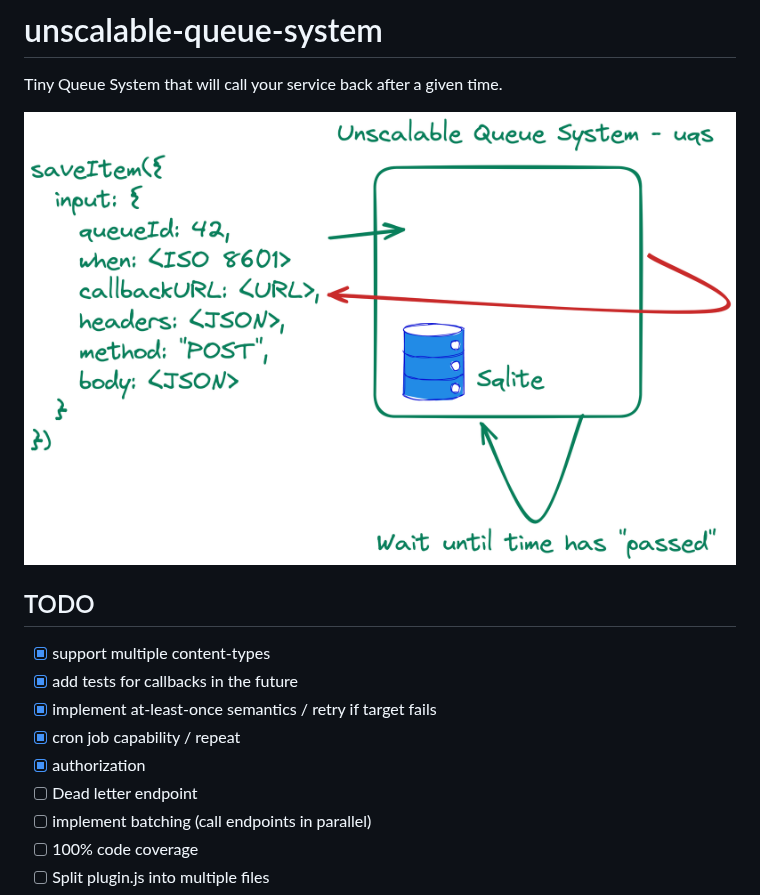
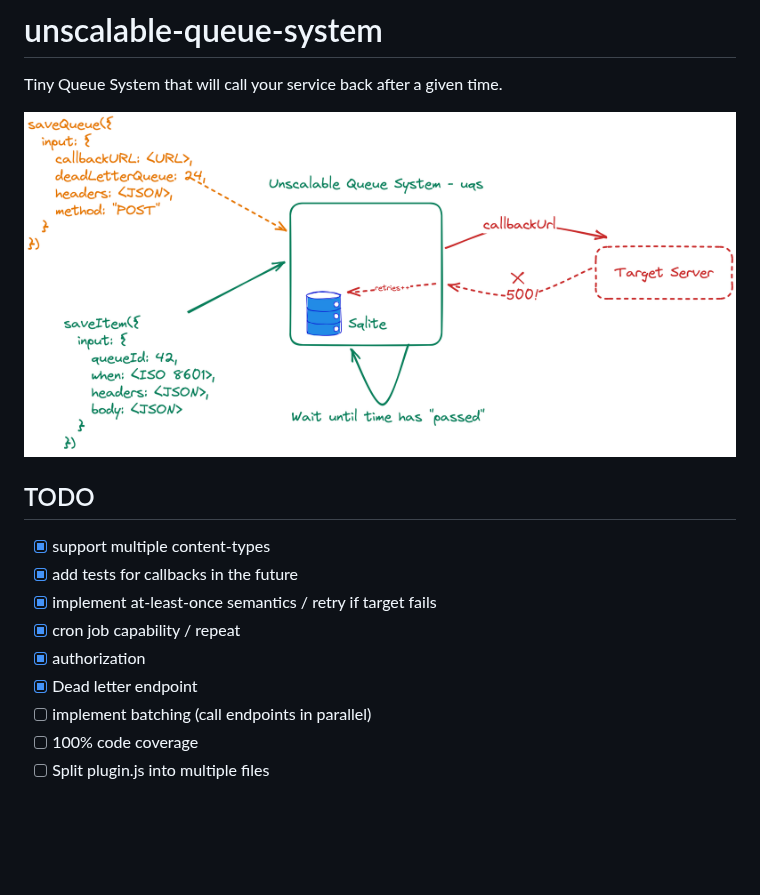
Before and after one commit to platformatic/unscalable-queue-system, a Markdown page: README.md, the part around the change. GitHub-like rendering; pictures changed too: architecture.png; blank space fills up the shorter version.

Commit message:
adjusted the readme
Signed-off-by: Matteo Collina <hello@matteocollina.com>

```diff
--- a/README.md
+++ b/README.md
@@ -12,7 +12,7 @@ after a given time.
 * [x] implement at-least-once semantics / retry if target fails
 * [x] cron job capability / repeat
 * [x] authorization
-* [ ] Dead letter endpoint
+* [x] Dead letter endpoint
 * [ ] implement batching (call endpoints in parallel)
 * [ ] 100% code coverage
 * [ ] Split plugin.js into multiple files
```
Also changed, not shown: retries.png (deleted).
